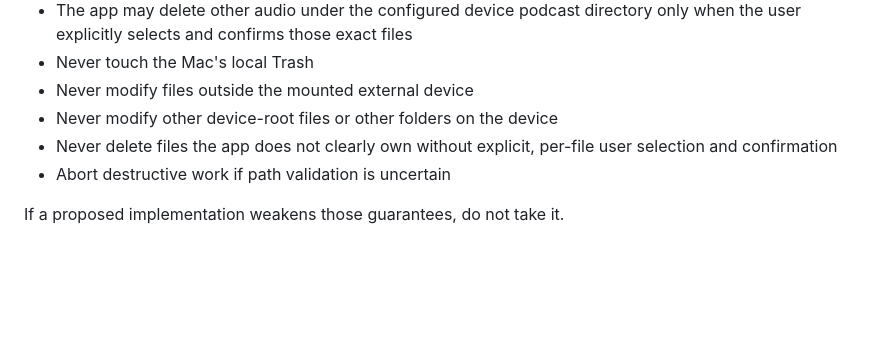
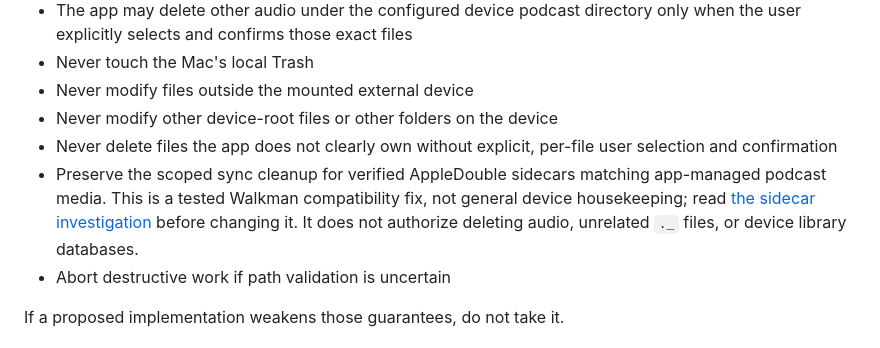
Before and after one commit to steveneely/simple-podcast-manager, a Markdown page: AGENTS.md, the part around the change. Rendered like a GitHub page; blank space fills up the shorter version.

```diff
--- a/AGENTS.md
+++ b/AGENTS.md
@@ -59,6 +59,7 @@ These rules override convenience or speed:
 - Never modify files outside the mounted external device
 - Never modify other device-root files or other folders on the device
 - Never delete files the app does not clearly own without explicit, per-file user selection and confirmation
+- Preserve the scoped sync cleanup for verified AppleDouble sidecars matching app-managed podcast media. This is a tested Walkman compatibility fix, not general device housekeeping; read [the sidecar investigation](docs/WALKMAN_SIDECAR_ISSUE.md) before changing it. It does not authorize deleting audio, unrelated `._` files, or device library databases.
 - Abort destructive work if path validation is uncertain
 
 If a proposed implementation weakens those guarantees, do not take it.
```
Also changed, not shown: ARCHITECTURE.md (+1 -1 lines), docs/WALKMAN_SIDECAR_ISSUE.md (added, +46 -0 lines).
